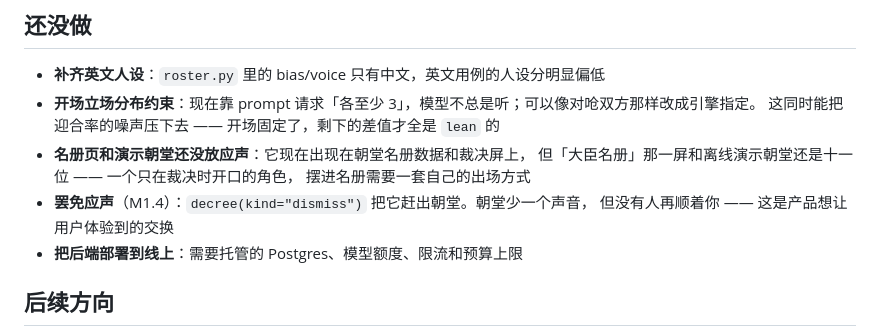
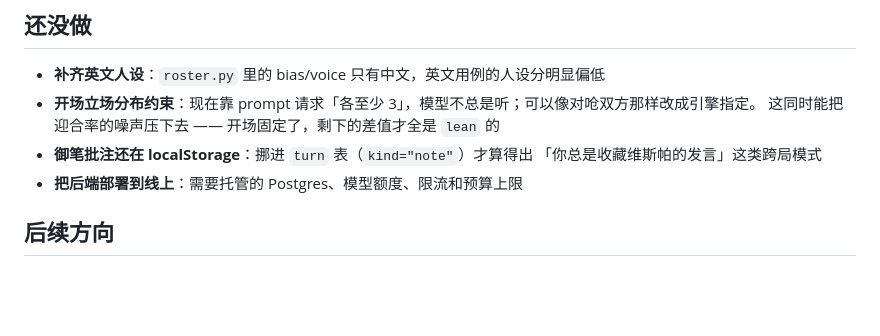
Before and after one commit to dxj1031/The-Ministers, a Markdown page: README.md, the part around the change. Rendered like a GitHub page; blank space fills up the shorter version.

```diff
--- a/README.md
+++ b/README.md
@@ -321,11 +321,8 @@ deadline  三十五岁                 [raccoon]
 - **补齐英文人设**：`roster.py` 里的 bias/voice 只有中文，英文用例的人设分明显偏低
 - **开场立场分布约束**：现在靠 prompt 请求「各至少 3」，模型不总是听；可以像对呛双方那样改成引擎指定。
   这同时能把迎合率的噪声压下去 —— 开场固定了，剩下的差值才全是 `lean` 的
-- **名册页和演示朝堂还没放应声**：它现在出现在朝堂名册数据和裁决屏上，
-  但「大臣名册」那一屏和离线演示朝堂还是十一位 —— 一个只在裁决时开口的角色，
-  摆进名册需要一套自己的出场方式
-- **罢免应声**（M1.4）：`decree(kind="dismiss")` 把它赶出朝堂。朝堂少一个声音，
-  但没有人再顺着你 —— 这是产品想让用户体验到的交换
+- **御笔批注还在 localStorage**：挪进 `turn` 表（`kind="note"`）才算得出
+  「你总是收藏维斯帕的发言」这类跨局模式
 - **把后端部署到线上**：需要托管的 Postgres、模型额度、限流和预算上限
 
 ## 后续方向
```
Also changed, not shown: docs/progress.md (+10 -9 lines), docs/system_design_v0.md (+15 -3 lines).
